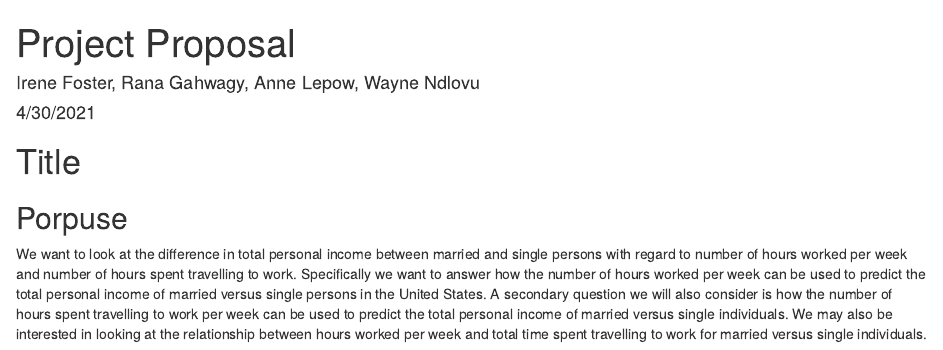
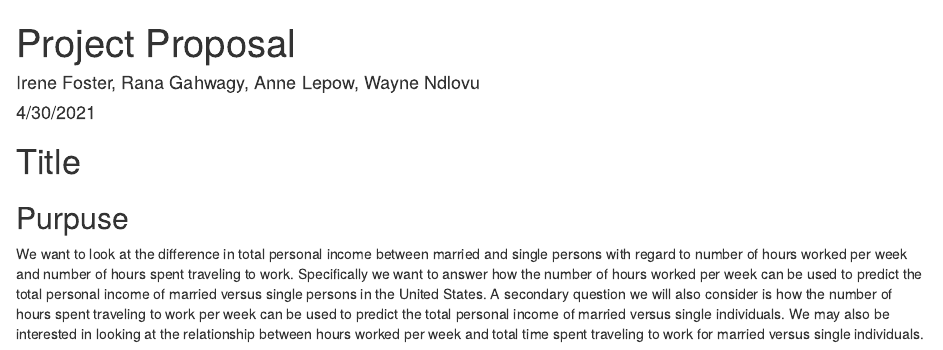
Before and after one commit to wndlovu/SDS291-FinalProject, an R Markdown document (FinalProjectProposal.Rmd): the page in a window 1100 px wide, from its top. Rendered offline with R 4.5, knitr and Pandoc, with nearby package versions; some code elsewhere in the file could not run offline; common packages that the code uses without loading them are loaded.

Commit message:
fix spelling

```diff
--- a/FinalProjectProposal.Rmd
+++ b/FinalProjectProposal.Rmd
@@ -11,9 +11,9 @@ knitr::opts_chunk$set(echo = TRUE)
 
 # Title
 
-## Porpuse
+## Purpuse
 
-We want to look at the difference in total personal income between married and single persons with regard to number of hours worked per week and number of hours spent travelling to work. Specifically we want to answer how the number of hours worked per week can be used to predict the total personal income of married versus single persons in the United States. A secondary question we will also consider is how the number of hours spent travelling to work per week can be used to predict the total personal income of married versus single individuals. We may also be interested in looking at the relationship between hours worked per week and total time spent travelling to work for married versus single individuals.
+We want to look at the difference in total personal income between married and single persons with regard to number of hours worked per week and number of hours spent traveling to work. Specifically we want to answer how the number of hours worked per week can be used to predict the total personal income of married versus single persons in the United States. A secondary question we will also consider is how the number of hours spent traveling to work per week can be used to predict the total personal income of married versus single individuals. We may also be interested in looking at the relationship between hours worked per week and total time spent traveling to work for married versus single individuals.
 
 	We hypothesize that the relationship between total personal income and hours worked per week will be different for married versus single individuals. We think that married people are more likely to work jobs that are higher paying, especially because many people wait to have financial stability before getting married. We think that single people may be more likely to work lower paying jobs and work more hours because they have fewer family obligations.
 
```
